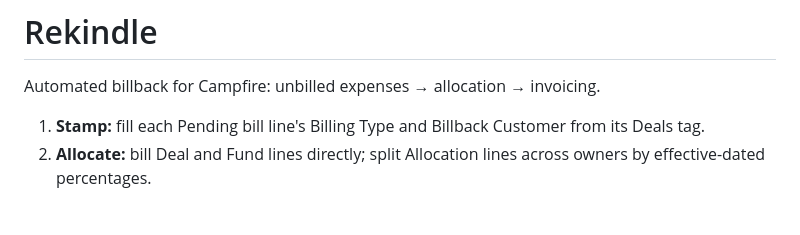
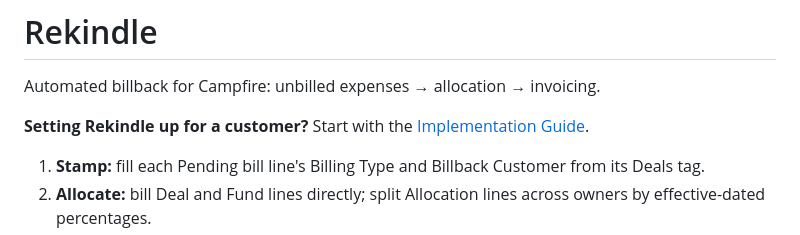
Before and after one commit to davidsilver-cf/Rekindle, a Markdown page: README.md, the part around the change. Rendered like a GitHub page; blank space fills up the shorter version.

```diff
--- a/README.md
+++ b/README.md
@@ -1,6 +1,8 @@
 # Rekindle
 
 Automated billback for Campfire: unbilled expenses → allocation → invoicing.
+
+**Setting Rekindle up for a customer?** Start with the [Implementation Guide](docs/IMPLEMENTATION.md).
 
 1. **Stamp:** fill each Pending bill line's Billing Type and Billback Customer from its Deals tag.
 2. **Allocate:** bill Deal and Fund lines directly; split Allocation lines across owners by effective-dated percentages.
```
Also changed, not shown: docs/IMPLEMENTATION.md (added, +283 -0 lines), docs/images/billback-flow.png (added).
